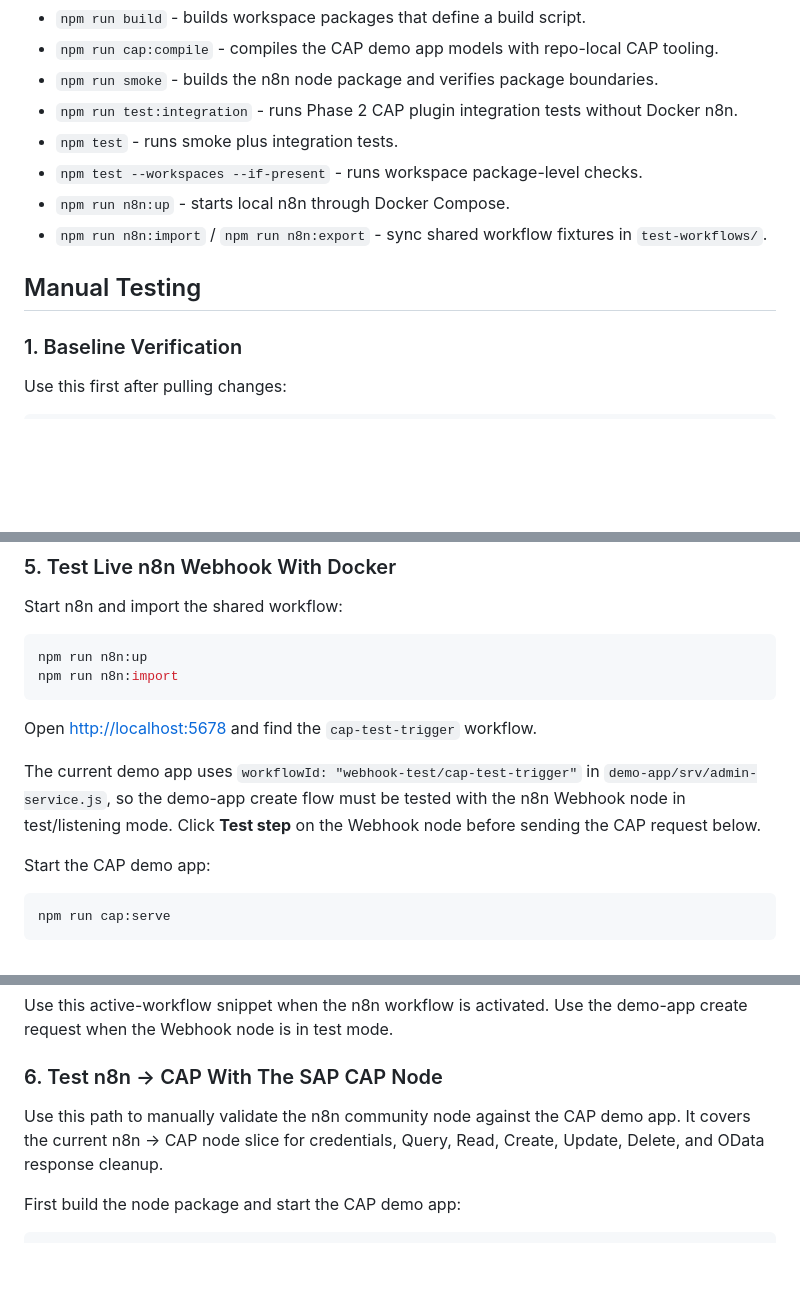
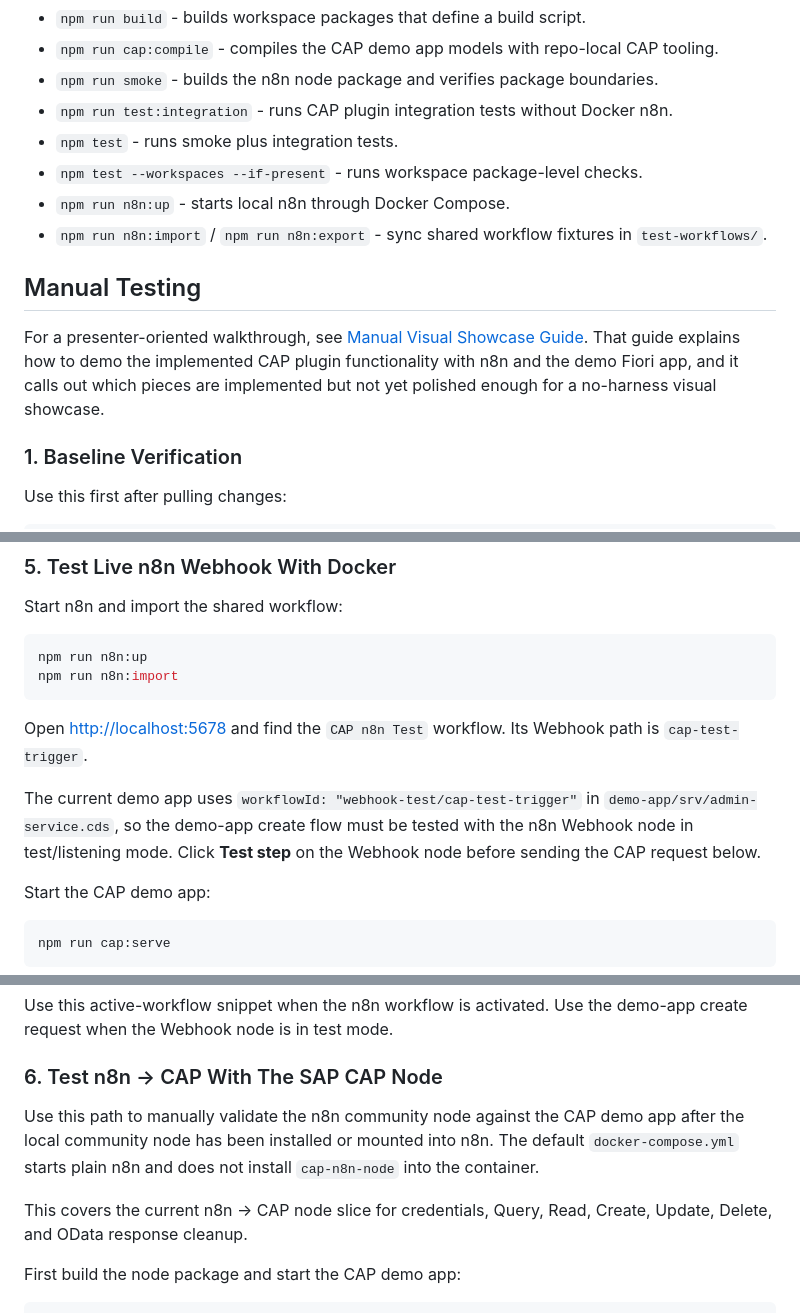
Before and after one commit to Ahmed03-ai/cap-n8n-plugin, a Markdown page: README.md, 3 parts joined by grey strips. Rendered like a GitHub page; blank space fills up the shorter version.

Commit message:
docs: add manual visual showcase guide

````diff
--- a/README.md
+++ b/README.md
@@ -41,13 +41,15 @@ What they do:
 - `npm run build` - builds workspace packages that define a build script.
 - `npm run cap:compile` - compiles the CAP demo app models with repo-local CAP tooling.
 - `npm run smoke` - builds the n8n node package and verifies package boundaries.
-- `npm run test:integration` - runs Phase 2 CAP plugin integration tests without Docker n8n.
+- `npm run test:integration` - runs CAP plugin integration tests without Docker n8n.
 - `npm test` - runs smoke plus integration tests.
 - `npm test --workspaces --if-present` - runs workspace package-level checks.
 - `npm run n8n:up` - starts local n8n through Docker Compose.
 - `npm run n8n:import` / `npm run n8n:export` - sync shared workflow fixtures in `test-workflows/`.
 
 ## Manual Testing
+
+For a presenter-oriented walkthrough, see [Manual Visual Showcase Guide](docs/manual-visual-showcase.md). That guide explains how to demo the implemented CAP plugin functionality with n8n and the demo Fiori app, and it calls out which pieces are implemented but not yet polished enough for a no-harness visual showcase.
 
 ### 1. Baseline Verification
 
@@ -147,9 +149,9 @@ npm run n8n:up
 npm run n8n:import
 ```
 
-Open [http://localhost:5678](http://localhost:5678) and find the `cap-test-trigger` workflow.
+Open [http://localhost:5678](http://localhost:5678) and find the `CAP n8n Test` workflow. Its Webhook path is `cap-test-trigger`.
 
-The current demo app uses `workflowId: "webhook-test/cap-test-trigger"` in `demo-app/srv/admin-service.js`, so the demo-app create flow must be tested with the n8n Webhook node in test/listening mode. Click **Test step** on the Webhook node before sending the CAP request below.
+The current demo app uses `workflowId: "webhook-test/cap-test-trigger"` in `demo-app/srv/admin-service.cds`, so the demo-app create flow must be tested with the n8n Webhook node in test/listening mode. Click **Test step** on the Webhook node before sending the CAP request below.
 
 Start the CAP demo app:
 
@@ -199,7 +201,9 @@ Use this active-workflow snippet when the n8n workflow is activated. Use the dem
 
 ### 6. Test n8n -> CAP With The SAP CAP Node
 
-Use this path to manually validate the n8n community node against the CAP demo app. It covers the current n8n -> CAP node slice for credentials, Query, Read, Create, Update, Delete, and OData response cleanup.
+Use this path to manually validate the n8n community node against the CAP demo app after the local community node has been installed or mounted into n8n. The default `docker-compose.yml` starts plain n8n and does not install `cap-n8n-node` into the container.
+
+This covers the current n8n -> CAP node slice for credentials, Query, Read, Create, Update, Delete, and OData response cleanup.
 
 First build the node package and start the CAP demo app:
 
````
Also changed, not shown: .planning/ROADMAP.md (+1 -0 lines), docs/manual-visual-showcase.md (added, +499 -0 lines).
